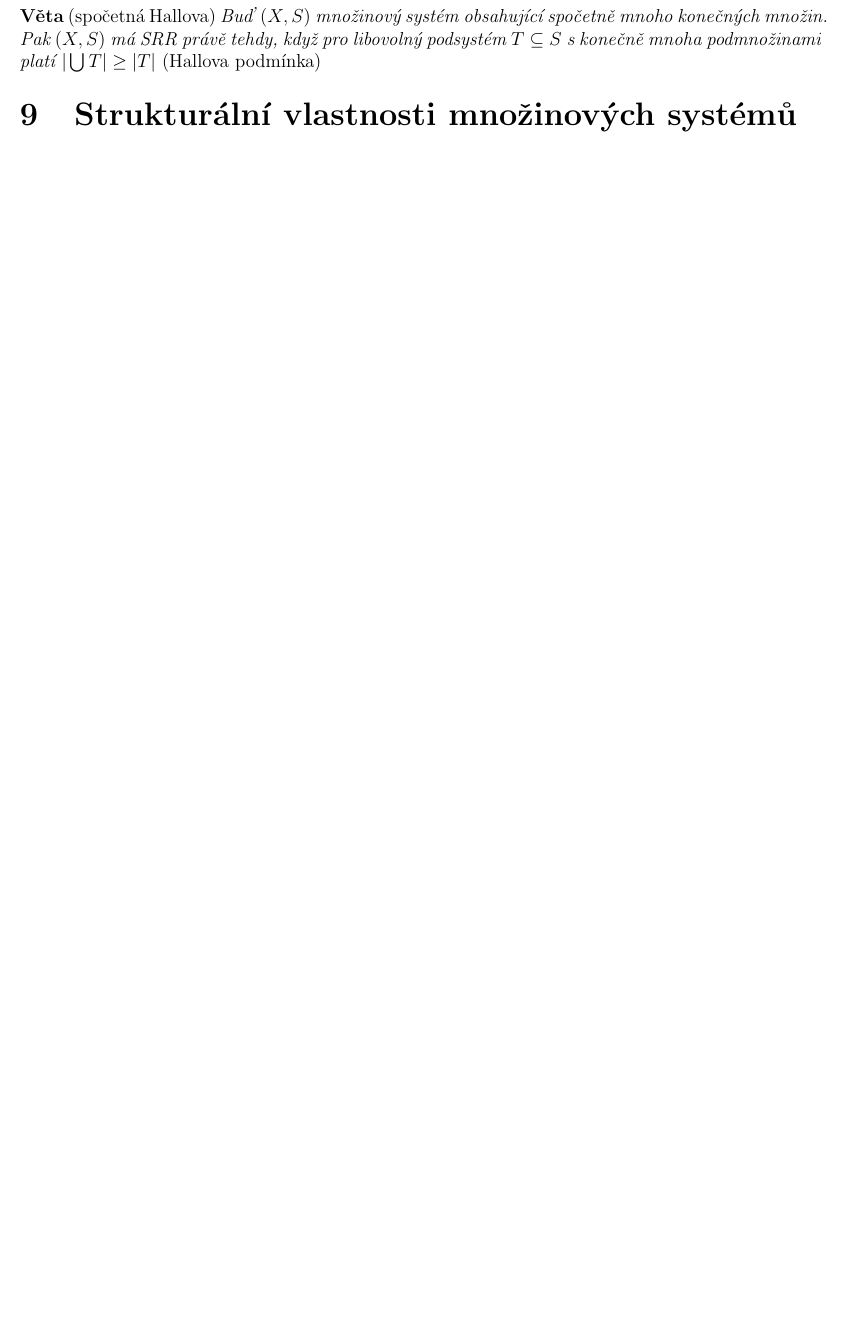
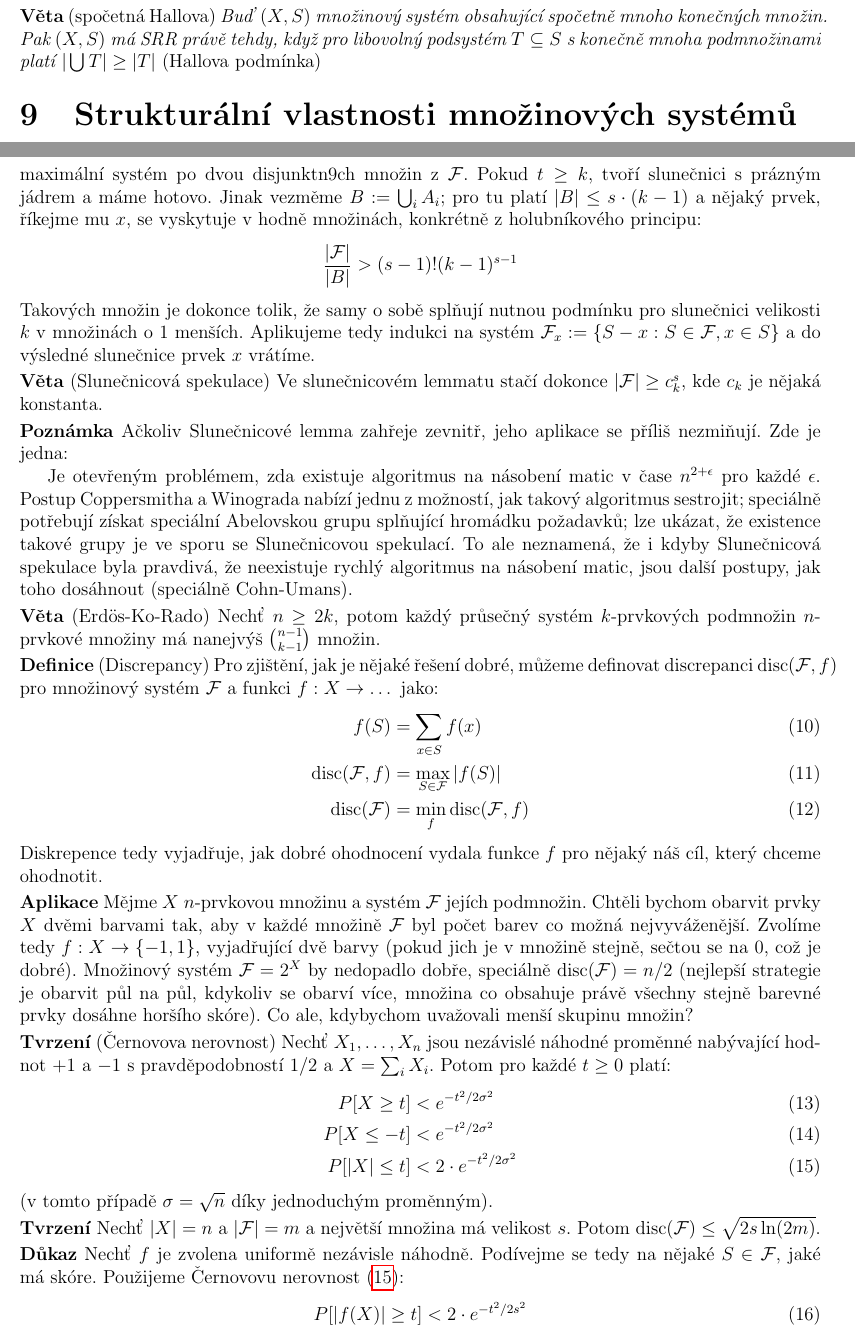
Before and after one commit to Krakonos/poznamky-mff, a LaTeX document (statnice-nmgr/okruh1.tex, which reads statnice-nmgr/mnozinove-systemy.tex): part of page 11 of 11 before the commit and two parts of pages 11 and 12 of 13 after it, the two joined at a grey line, cut so that both start at the same text, the shorter picture padded with empty space. Compiled offline with pdfLaTeX.

Commit message:
Státnice: množinové systémy.

```diff
--- /dev/null
+++ b/statnice-nmgr/mnozinove-systemy.tex
@@ -0,0 +12,72 @@
+2$: $\A := \{A_1, \dots, A_t\}$ označme maximální systém po dvou disjunktn9ch
+množin z $\F$. Pokud $t \geq k$, tvoří slunečnici s prázným jádrem a máme
+hotovo. Jinak vezměme $B := \bigcup_i A_i$; pro tu platí $|B| \leq s\cdot
+(k-1)$ a nějaký prvek, říkejme mu $x$, se vyskytuje v hodně množinách,
+konkrétně z holubníkového principu:
+\begin{align*}
+	{|\F| \over |B|} > (s-1)!(k-1)^{s-1}
+\end{align*}
+Takových množin je dokonce tolik, že samy o sobě splňují nutnou podmínku pro
+slunečnici velikosti $k$ v množinách o $1$ menších. Aplikujeme tedy indukci na
+systém $\F_x := \{S - x: S \in \F, x \in S\}$ a do výsledné slunečnice prvek
+$x$ vrátíme.
+
+\vt (Slunečnicová spekulace) Ve slunečnicovém lemmatu stačí dokonce $|\F| \geq
+c_k^s$, kde $c_k$ je nějaká konstanta.
+
+\pzn Ačkoliv Slunečnicové lemma zahřeje zevnitř, jeho aplikace se příliš
+nezmiňují. Zde je jedna:
+
+Je otevřeným problémem, zda existuje algoritmus na násobení matic v čase
+$n^{2+\epsilon}$ pro každé $\epsilon$. Postup Coppersmitha a Winograda nabízí
+jednu z možností, jak takový algoritmus sestrojit; speciálně potřebují získat
+speciální Abelovskou grupu splňující hromádku požadavků; lze ukázat, že
+existence takové grupy je ve sporu se Slunečnicovou spekulací. To ale
+neznamená, že i kdyby Slunečnicová spekulace byla pravdivá, že neexistuje
+rychlý algoritmus na násobení matic, jsou další postupy, jak toho dosáhnout
+(speciálně Cohn-Umans).
+
+
+\vt (Erdös-Ko-Rado) Nechť $n \geq 2k$, potom každý průsečný systém
+$k$-prvkových podmnožin $n$-prvkové množiny má nanejvýš $\binom{n-1}{k-1}$
+množin.
+
+\df (Discrepancy) Pro zjištění, jak je nějaké řešení dobré, můžeme definovat
+discrepanci $\disc(\F,f)$ pro množinový systém $\F$ a funkci $f: X \to \dots$
+jako:
+\begin{align}
+	f(S) &= \sum_{x\in S} f(x) \\
+	\disc(\F,f) &= \max_{S\in \F} |f(S)| \\
+	\disc(\F) &= \min_f \disc(\F,f)
+\end{align}
+Diskrepence tedy vyjadřuje, jak dobré ohodnocení vydala funkce $f$ pro nějaký
+náš cíl, který chceme ohodnotit.
+
+\app Mějme $X$ $n$-prvkovou množinu a systém $\F$ jejích podmnožin. Chtěli
+bychom obarvit prvky $X$ dvěmi barvami tak, aby v každé množině $\F$ byl počet
+barev co možná nejvyváženější. Zvolíme tedy $f: X \to \{-1, 1\}$, vyjadřující
+dvě barvy (pokud jich je v množině stejně, sečtou se na 0, což je dobré).
+Množinový systém $\F = 2^X$ by nedopadlo dobře, speciálně $\disc(\F) = n/2$
+(nejlepší strategie je obarvit půl na půl, kdykoliv se obarví více, množina co
+obsahuje právě všechny stejně barevné prvky dosáhne horšího skóre). Co ale,
+kdybychom uvažovali menší skupinu množin?
+
+\tv (Černovova nerovnost) Nechť $X_1, \dots, X_n$ jsou nezávislé náhodné
+proměnné nabývající hodnot $+1$ a $-1$ s pravděpodobností $1/2$ a $X = \sum_i
+X_i$. Potom pro každé $t \geq 0$ platí:
+\begin{align}
+	P[X \geq t] &< e^{-t^2/2\sigma^2} \\
+	P[X \leq -t] &< e^{-t^2/2\sigma^2}\\
+	\label{cernov:abs} P[|X| \leq t] &< 2\cdot e^{-t^2/2\sigma^2}
+\end{align}
+(v tomto případě $\sigma = \sqrt{n}$ díky jednoduchým proměnným).
+
+
+\tv Nechť $|X|=n$ a $|\F| = m$ a největší množina má velikost $s$.  Potom
+$\disc(\F) \leq \sqrt{2s\ln(2m)}$.
+
+\dk Nechť $f$ je zvolena uniformě nezávisle náhodně. Podívejme se tedy na nějaké
+$S \in \F$, jaké má skóre. Použijeme Černovovu nerovnost (\ref{cernov:abs}):
+\begin{align}
+	P[|f(X)| \geq t] < 2 \cdot e^{-t^2/2s^2}
+\end{align}
--- a/statnice-nmgr/okruh1.tex
+++ b/statnice-nmgr/okruh1.tex
@@ -29,6 +29,7 @@
 \newcommand{\pzn}{\smallskip\noindent\bf Poznámka\rm{} }
 \newcommand{\dsl}{\smallskip\noindent\bf Důsledek\rm{} }
 \newcommand{\tv}{\smallskip\noindent\bf Tvrzení\rm{} }
+\newcommand{\app}{\smallskip\noindent\bf Aplikace\rm{} }
 \newcommand{\F}{\mathcal{F}}
 \newcommand{\B}{\mathcal{B}}
 \newcommand{\A}{\mathcal{A}}
@@ -48,6 +49,7 @@
 \newcommand{\In}{{\bf I}_n}
 %\newcommand{\qed}{\hfill QED}
 \DeclareMathOperator{\rank}{rank}
+\DeclareMathOperator{\disc}{disc}
 \DeclareMathOperator{\zz}{\circled{z}}
 \DeclareMathOperator{\Sp}{Sp}
 \DeclareMathOperator{\Tr}{Tr}
```
Also changed, not shown: statnice-nmgr/mnozinove-systemy.tex (62 more changed lines), statnice-nmgr/okruh1.tex (1 more changed lines).
